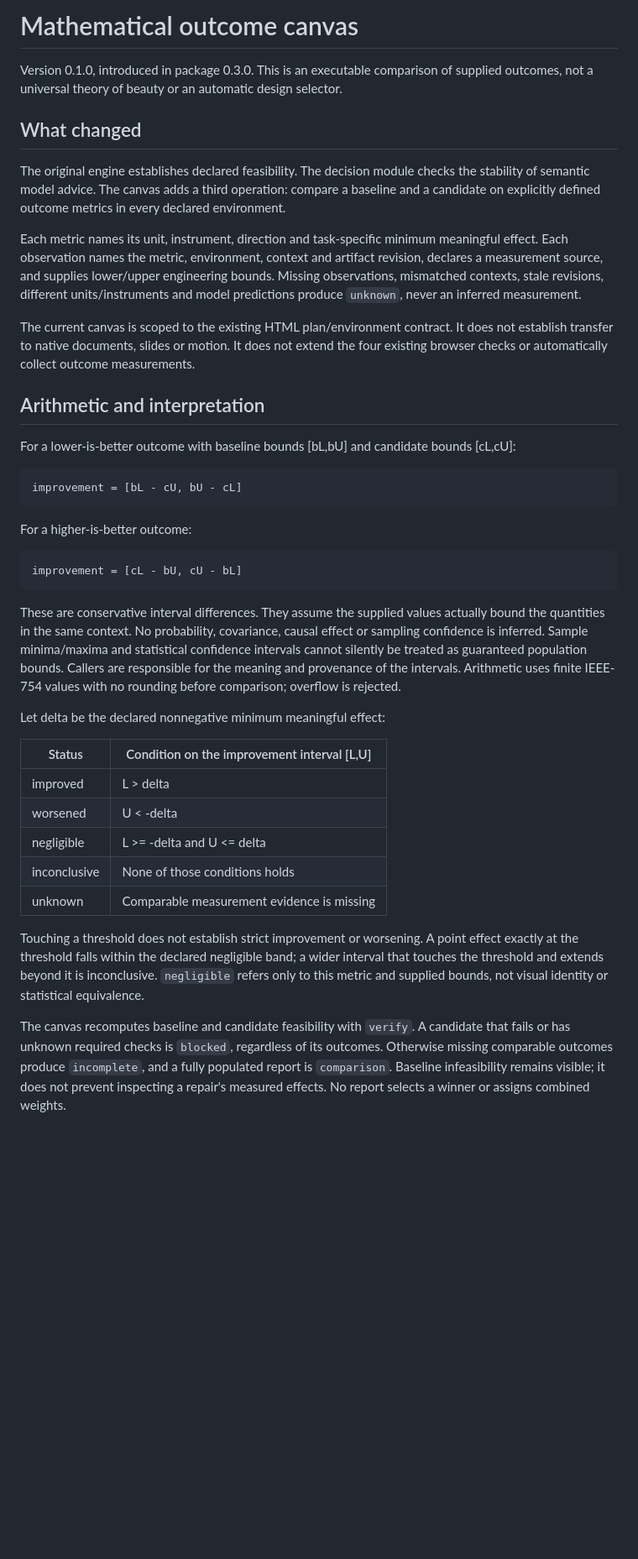
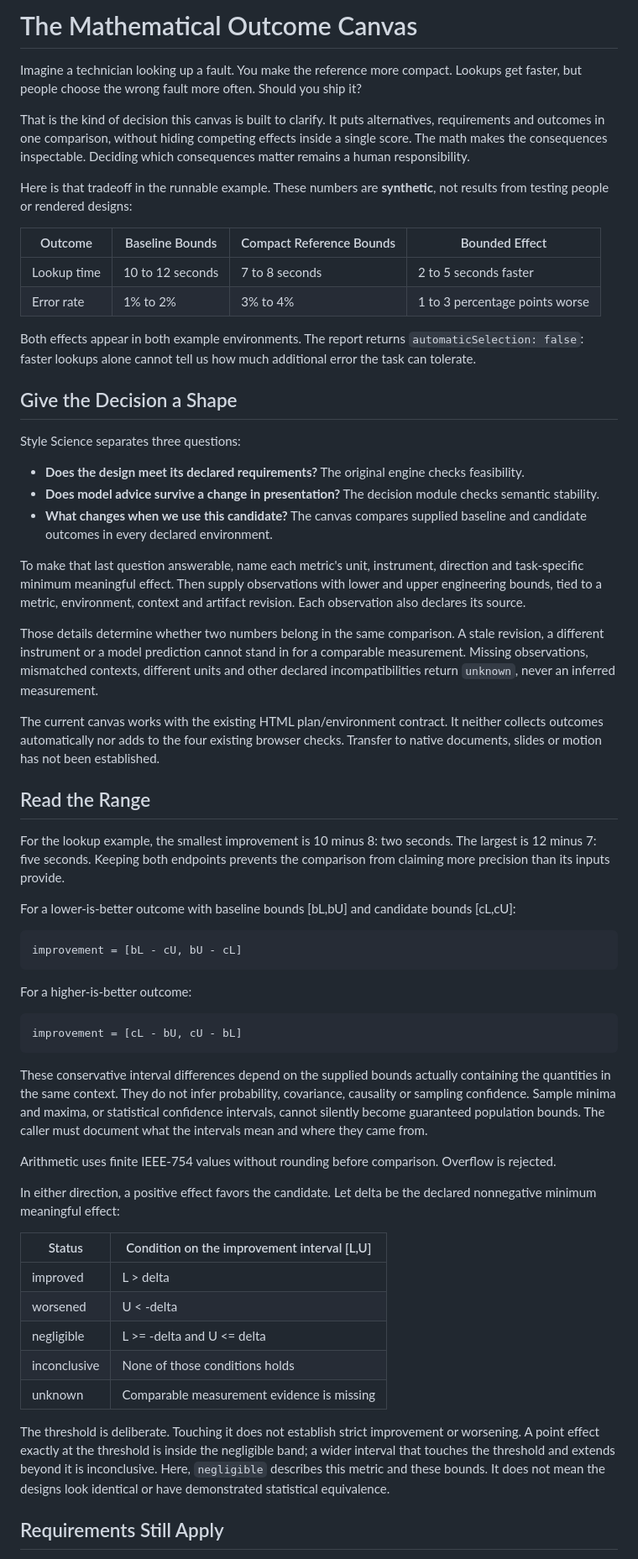
Before and after one commit to jongos/style-science, a Markdown page: evaluation/CANVAS.md, the part around one of its changes. Shown at 84% size. Drawn GitHub-style; blank space fills up the shorter version.

Commit message:
docs: make the mathematical canvas a reader-focused guide

```diff
--- a/evaluation/CANVAS.md
+++ b/evaluation/CANVAS.md
@@ -1,16 +1,35 @@
-# Mathematical outcome canvas
+# The Mathematical Outcome Canvas
 
-Version 0.1.0, introduced in package 0.3.0. This is an executable comparison of supplied outcomes, not a universal theory of beauty or an automatic design selector.
+Imagine a technician looking up a fault. You make the reference more compact. Lookups get faster, but people choose the wrong fault more often. Should you ship it?
 
-## What changed
+That is the kind of decision this canvas is built to clarify. It puts alternatives, requirements and outcomes in one comparison, without hiding competing effects inside a single score. The math makes the consequences inspectable. Deciding which consequences matter remains a human responsibility.
 
-The original engine establishes declared feasibility. The decision module checks the stability of semantic model advice. The canvas adds a third operation: compare a baseline and a candidate on explicitly defined outcome metrics in every declared environment.
+Here is that tradeoff in the runnable example. These numbers are **synthetic**, not results from testing people or rendered designs:
 
-Each metric names its unit, instrument, direction and task-specific minimum meaningful effect. Each observation names the metric, environment, context and artifact revision, declares a measurement source, and supplies lower/upper engineering bounds. Missing observations, mismatched contexts, stale revisions, different units/instruments and model predictions produce `unknown`, never an inferred measurement.
+| Outcome | Baseline Bounds | Compact Reference Bounds | Bounded Effect |
+| --- | --- | --- | --- |
+| Lookup time | 10 to 12 seconds | 7 to 8 seconds | 2 to 5 seconds faster |
+| Error rate | 1% to 2% | 3% to 4% | 1 to 3 percentage points worse |
 
-The current canvas is scoped to the existing HTML plan/environment contract. It does not establish transfer to native documents, slides or motion. It does not extend the four existing browser checks or automatically collect outcome measurements.
+Both effects appear in both example environments. The report returns `automaticSelection: false`: faster lookups alone cannot tell us how much additional error the task can tolerate.
 
-## Arithmetic and interpretation
+## Give the Decision a Shape
+
+Style Science separates three questions:
+
+- **Does the design meet its declared requirements?** The original engine checks feasibility.
+- **Does model advice survive a change in presentation?** The decision module checks semantic stability.
+- **What changes when we use this candidate?** The canvas compares supplied baseline and candidate outcomes in every declared environment.
+
+To make that last question answerable, name each metric's unit, instrument, direction and task-specific minimum meaningful effect. Then supply observations with lower and upper engineering bounds, tied to a metric, environment, context and artifact revision. Each observation also declares its source.
+
+Those details determine whether two numbers belong in the same comparison. A stale revision, a different instrument or a model prediction cannot stand in for a comparable measurement. Missing observations, mismatched contexts, different units and other declared incompatibilities return `unknown`, never an inferred measurement.
+
+The current canvas works with the existing HTML plan/environment contract. It neither collects outcomes automatically nor adds to the four existing browser checks. Transfer to native documents, slides or motion has not been established.
+
+## Read the Range
+
+For the lookup example, the smallest improvement is 10 minus 8: two seconds. The largest is 12 minus 7: five seconds. Keeping both endpoints prevents the comparison from claiming more precision than its inputs provide.
 
 For a lower-is-better outcome with baseline bounds [bL,bU] and candidate bounds [cL,cU]:
 
@@ -20,9 +39,11 @@ For a higher-is-better outcome:
 
     improvement = [cL - bU, cU - bL]
 
-These are conservative interval differences. They assume the supplied values actually bound the quantities in the same context. No probability, covariance, causal effect or sampling confidence is inferred. Sample minima/maxima and statistical confidence intervals cannot silently be treated as guaranteed population bounds. Callers are responsible for the meaning and provenance of the intervals. Arithmetic uses finite IEEE-754 values with no rounding before comparison; overflow is rejected.
+These conservative interval differences depend on the supplied bounds actually containing the quantities in the same context. They do not infer probability, covariance, causality or sampling confidence. Sample minima and maxima, or statistical confidence intervals, cannot silently become guaranteed population bounds. The caller must document what the intervals mean and where they came from.
 
-Let delta be the declared nonnegative minimum meaningful effect:
+Arithmetic uses finite IEEE-754 values without rounding before comparison. Overflow is rejected.
+
+In either direction, a positive effect favors the candidate. Let delta be the declared nonnegative minimum meaningful effect:
 
 | Status | Condition on the improvement interval [L,U] |
 | --- | --- |
@@ -32,7 +53,7 @@ Let delta be the declared nonnegative minimum meaningful effect:
 | inconclusive | None of those conditions holds |
 | unknown | Comparable measurement evidence is missing |
 
-Touching a threshold does not establish strict improvement or worsening. A point effect exactly at the threshold falls within the declared negligible band; a wider interval that touches the threshold and extends beyond it is inconclusive. `negligible` refers only to this metric and supplied bounds, not visual identity or statistical equivalence.
+The threshold is deliberate. Touching it does not establish strict improvement or worsening. A point effect exactly at the threshold is inside the negligible band; a wider interval that touches the threshold and extends beyond it is inconclusive. Here, `negligible` describes this metric and these bounds. It does not mean the designs look identical or have demonstrated statistical equivalence.
 
-The canvas recomputes baseline and candidate feasibility with `verify`. A candidate that fails or has unknown required checks is `blocked`, regardless of its outcomes. Otherwise missing comparable outcomes produce `incomplete`, and a fully populated report is `comparison`. Baseline infeasibility remains visible; it does not prevent inspecting a repair's measured effects. No report selects a winner or assigns combined weights.
+## Requirements Still Apply
 
```
Also changed, not shown: other parts of evaluation/CANVAS.md (+40 -14 lines).
